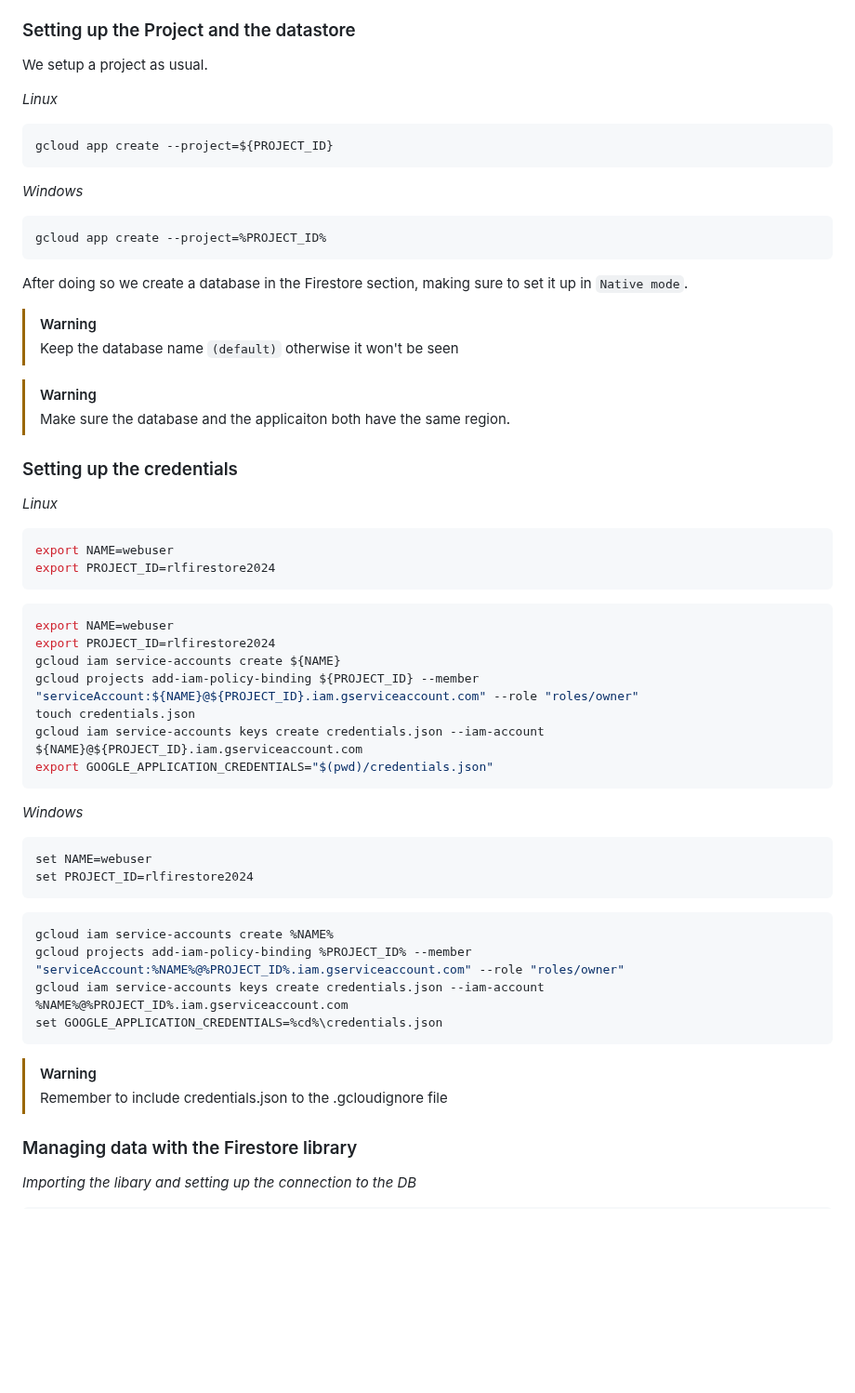
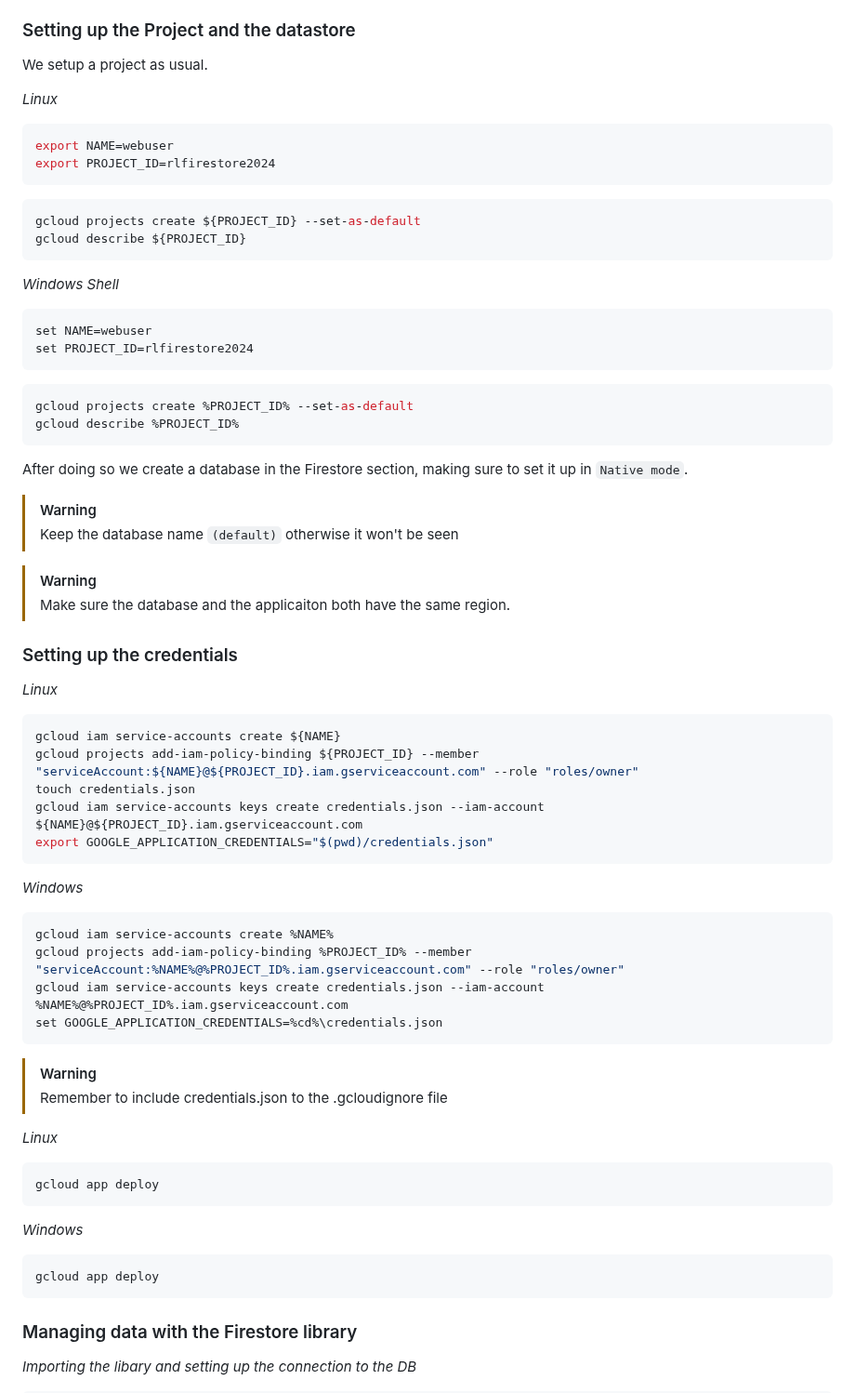
Before and after one commit to NakajimaAkemi/SacStuff, a Markdown page: firestore_app/README.md, the part around the change. Shown at 93% size. Rendered like a GitHub page; blank space fills up the shorter version.

````diff
--- a/firestore_app/README.md
+++ b/firestore_app/README.md
@@ -7,13 +7,24 @@ Firestore DB is a schema less Database which can store different documents withi
 ### Setting up the Project and the datastore
 We setup a project as usual.
 
+
 *Linux*
 ```bash
-gcloud app create --project=${PROJECT_ID}
+export NAME=webuser
+export PROJECT_ID=rlfirestore2024
 ```
-*Windows*
 ```bash
-gcloud app create --project=%PROJECT_ID%
+gcloud projects create ${PROJECT_ID} --set-as-default
+gcloud describe ${PROJECT_ID}
+```
+*Windows Shell*
+```bash
+set NAME=webuser
+set PROJECT_ID=rlfirestore2024
+```
+```bash
+gcloud projects create %PROJECT_ID% --set-as-default
+gcloud describe %PROJECT_ID%
 ```
 
 After doing so we create a database in the Firestore section, making sure to set it up in `Native mode`.
@@ -25,13 +36,8 @@ After doing so we create a database in the Firestore section, making sure to set
 
 ### Setting up the credentials
 *Linux*
+
 ```bash
-export NAME=webuser
-export PROJECT_ID=rlfirestore2024
-```
-```bash
-export NAME=webuser
-export PROJECT_ID=rlfirestore2024
 gcloud iam service-accounts create ${NAME}
 gcloud projects add-iam-policy-binding ${PROJECT_ID} --member "serviceAccount:${NAME}@${PROJECT_ID}.iam.gserviceaccount.com" --role "roles/owner"
 touch credentials.json
@@ -39,10 +45,7 @@ gcloud iam service-accounts keys create credentials.json --iam-account ${NAME}@$
 export GOOGLE_APPLICATION_CREDENTIALS="$(pwd)/credentials.json"
 ```
 *Windows*
-```bash
-set NAME=webuser
-set PROJECT_ID=rlfirestore2024
-```
+
 ```bash
 gcloud iam service-accounts create %NAME%
 gcloud projects add-iam-policy-binding %PROJECT_ID% --member "serviceAccount:%NAME%@%PROJECT_ID%.iam.gserviceaccount.com" --role "roles/owner"
@@ -52,6 +55,16 @@ set GOOGLE_APPLICATION_CREDENTIALS=%cd%\credentials.json
 
 > [!WARNING]
 > Remember to include credentials.json to the .gcloudignore file
+
+*Linux*
+```bash
+gcloud app deploy
+```
+
+*Windows*
+```bash
+gcloud app deploy
+```
 
 ### Managing data with the Firestore library
 *Importing the libary and setting up the connection to the DB*
````
